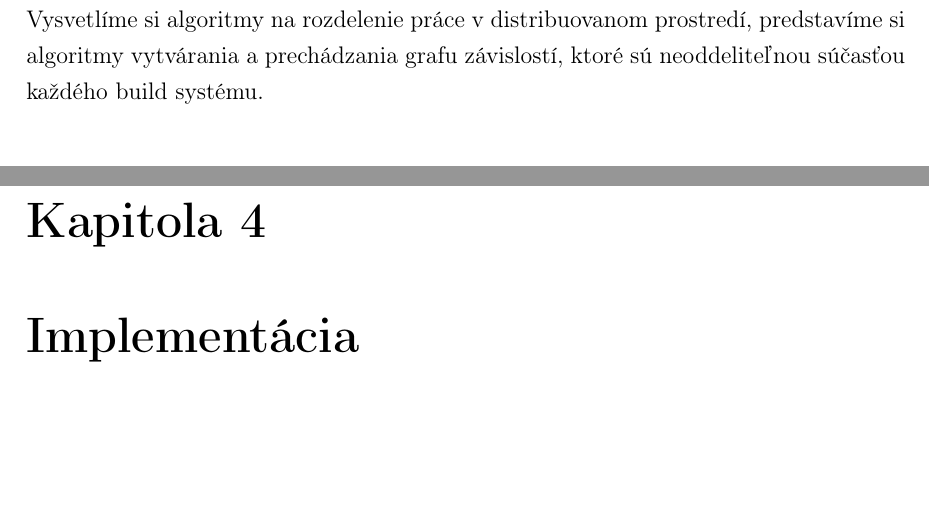
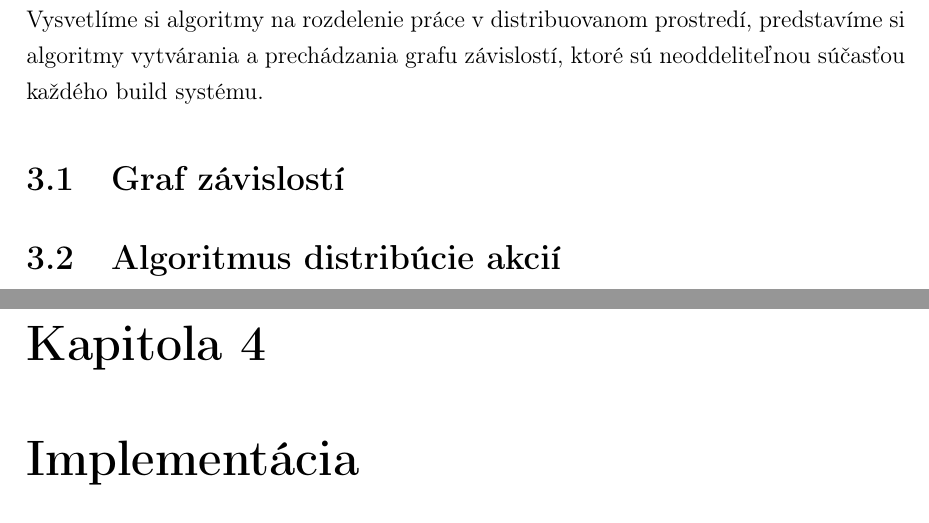
Before and after one commit to pepol/thesis, a LaTeX book (main.tex, which reads 03_theory.tex): two parts of pages 18 and 19 of 32, joined at a grey line, cut so that both start at the same text, the shorter picture padded with empty space. Compiled offline with pdfLaTeX.

Commit message:
theory: specify outline
Signed-off-by: Peter Polacik <pepol@imterra.com>

```diff
--- a/03_theory.tex
+++ b/03_theory.tex
@@ -5,3 +5,9 @@ V tejto kapitole sa budeme venovať teórii stojacej v pozadí programovanej apl
 Vysvetlíme si algoritmy na rozdelenie práce v distribuovanom prostredí, predstavíme
 si algoritmy vytvárania a prechádzania grafu závislostí, ktoré sú neoddeliteľnou
 súčasťou každého build systému.
+
+\section{Graf z\'{a}vislost\'{i}}
+\label{sec:depgraph}
+
+\section{Algoritmus distrib\'{u}cie akci\'{i}}
+\label{sec:actiondistrib}
```
